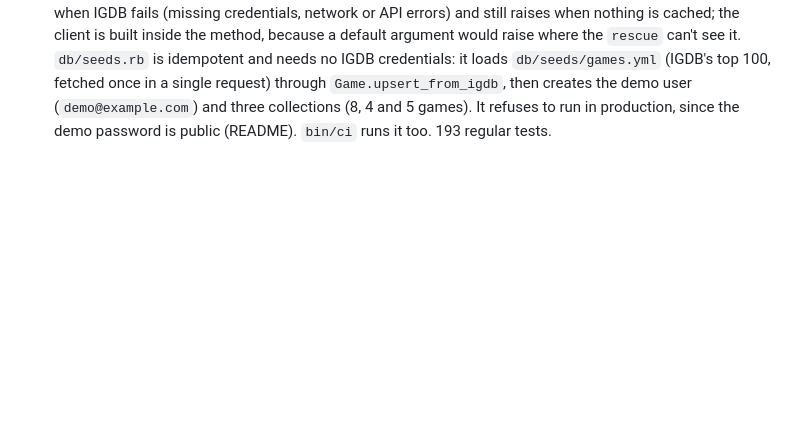
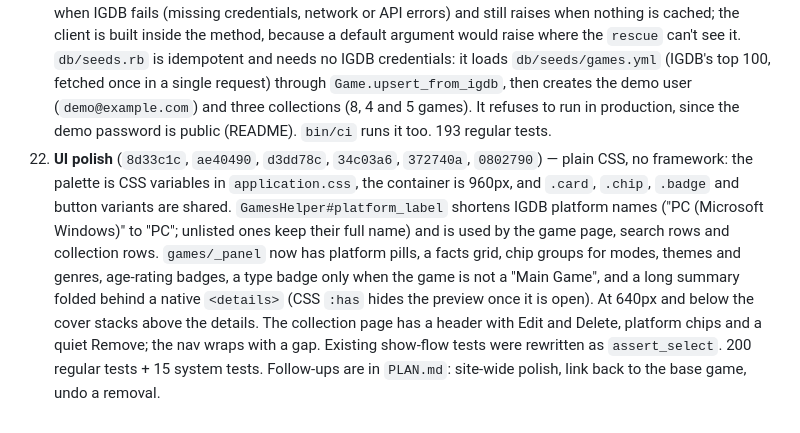
Before and after one commit to jasonbgarland/ruby_gaming, a Markdown page: .claude/HISTORY.md, the part around one of its changes. Drawn GitHub-style; blank space fills up the shorter version.

Commit message:
Update docs after ui-polish

```diff
--- a/.claude/HISTORY.md
+++ b/.claude/HISTORY.md
@@ -134,3 +134,18 @@ Last updated: 2026-10-09
     user (`demo@example.com`) and three collections (8, 4 and 5 games). It
     refuses to run in production, since the demo password is public (README).
     `bin/ci` runs it too. 193 regular tests.
+22. **UI polish** (`8d33c1c`, `ae40490`, `d3dd78c`, `34c03a6`, `372740a`,
+    `0802790`) — plain CSS, no framework: the palette is CSS variables in
+    `application.css`, the container is 960px, and `.card`, `.chip`, `.badge`
+    and button variants are shared. `GamesHelper#platform_label` shortens IGDB
+    platform names ("PC (Microsoft Windows)" to "PC"; unlisted ones keep
+    their full name) and is used by the game page, search rows and collection
+    rows. `games/_panel` now has platform pills, a facts grid, chip groups for
+    modes, themes and genres, age-rating badges, a type badge only when the
+    game is not a "Main Game", and a long summary folded behind a native
+    `<details>` (CSS `:has` hides the preview once it is open). At 640px and
+    below the cover stacks above the details. The collection page has a
+    header with Edit and Delete, platform chips and a quiet Remove; the nav
+    wraps with a gap. Existing show-flow tests were rewritten as
+    `assert_select`. 200 regular tests + 15 system tests. Follow-ups are in
+    `PLAN.md`: site-wide polish, link back to the base game, undo a removal.
```
Also changed, not shown: other parts of .claude/HISTORY.md (+1 -1 lines), .claude/HANDOFF.md (+6 -4 lines).
